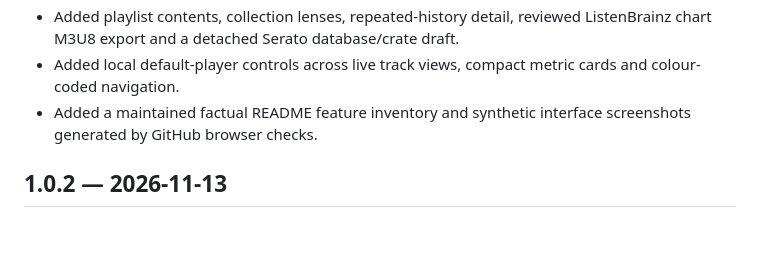
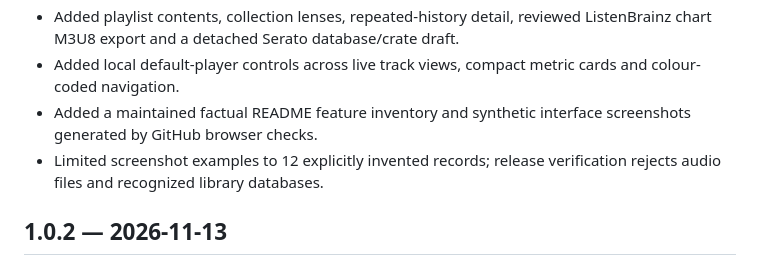
Before and after one commit to fantuz/rekordbox-migration-helper, a Markdown page: CHANGELOG.md, the part around the change. Rendered like a GitHub page; blank space fills up the shorter version.

```diff
--- a/CHANGELOG.md
+++ b/CHANGELOG.md
@@ -7,6 +7,7 @@
 - Added playlist contents, collection lenses, repeated-history detail, reviewed ListenBrainz chart M3U8 export and a detached Serato database/crate draft.
 - Added local default-player controls across live track views, compact metric cards and colour-coded navigation.
 - Added a maintained factual README feature inventory and synthetic interface screenshots generated by GitHub browser checks.
+- Limited screenshot examples to 12 explicitly invented records; release verification rejects audio files and recognized library databases.
 
 
 ## 1.0.2 — 2026-11-13
```
Also changed, not shown: README.md (+16 -0 lines), docs/SCREENSHOTS.md (added, +32 -0 lines), docs/screenshots/readme-library-insights.png (added), docs/screenshots/readme-playlist-explorer.png (added), docs/screenshots/readme-track-editor.png (added), 1 other file.
